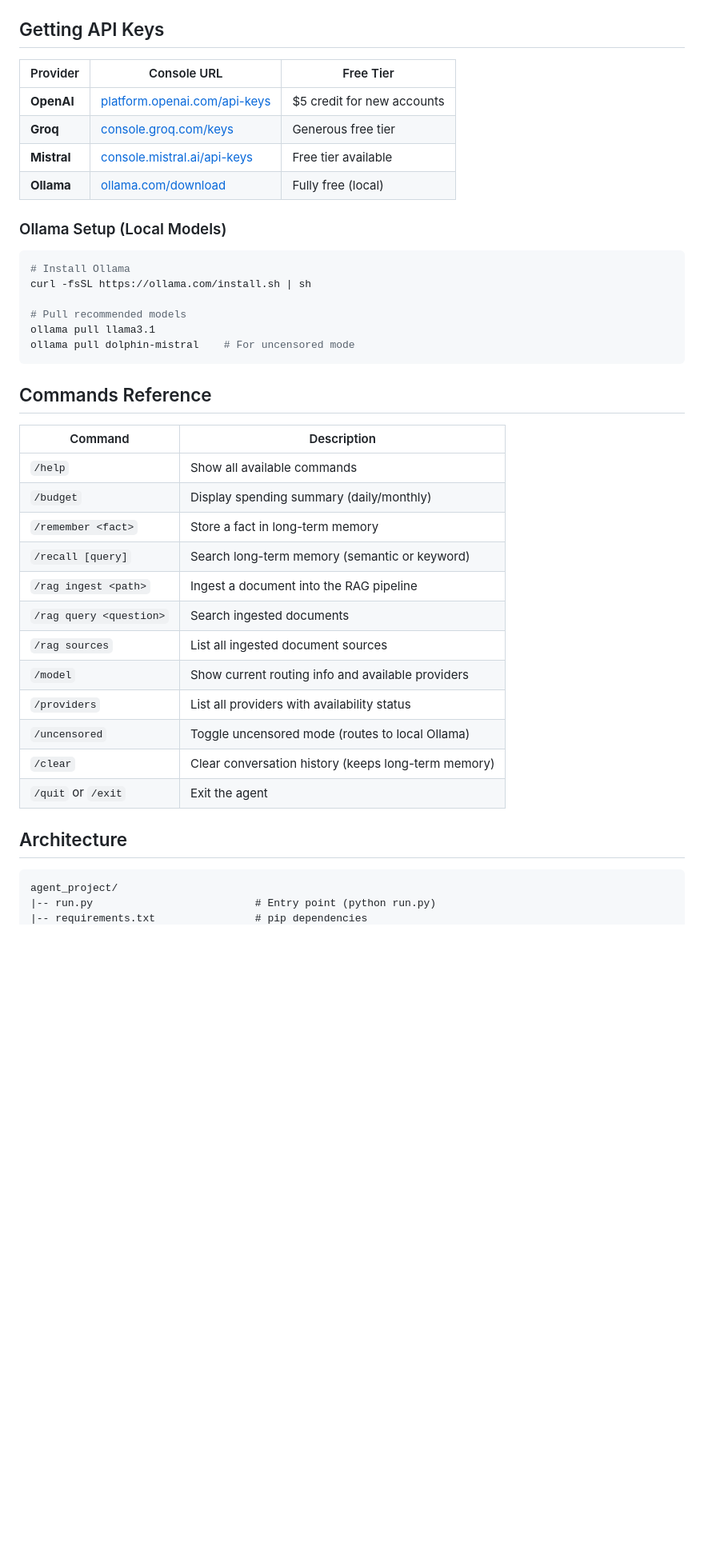
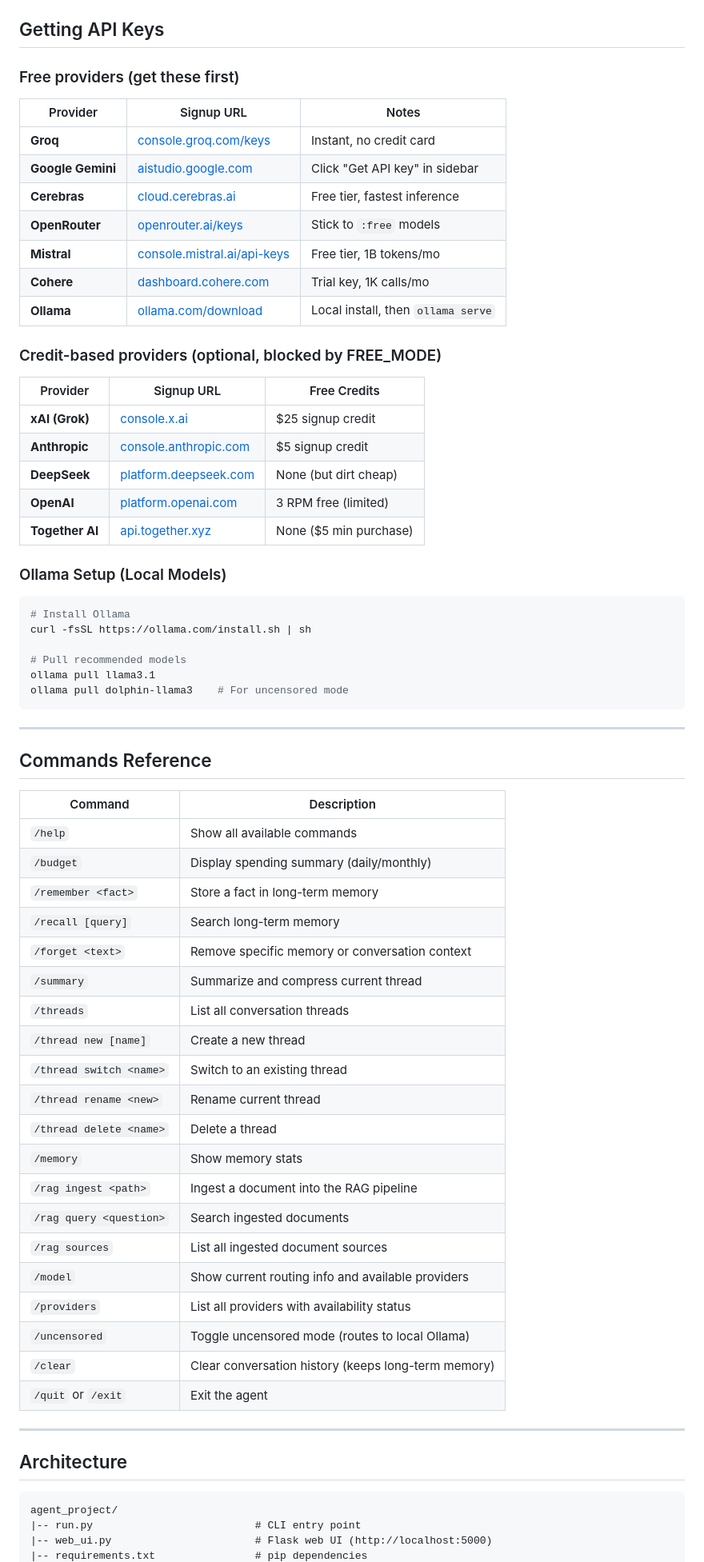
Before and after one commit to theunknownsource2026-boop/ai-agent, a Markdown page: README.md, the part around one of its changes. Shown at 80% size. GitHub-like rendering; blank space fills up the shorter version.

````diff
--- a/README.md
+++ b/README.md
@@ -64,12 +128,27 @@ python run.py
 
 ## Getting API Keys
 
-| Provider | Console URL | Free Tier |
-|----------|------------|-----------|
-| **OpenAI** | [platform.openai.com/api-keys](https://platform.openai.com/api-keys) | $5 credit for new accounts |
-| **Groq** | [console.groq.com/keys](https://console.groq.com/keys) | Generous free tier |
-| **Mistral** | [console.mistral.ai/api-keys](https://console.mistral.ai/api-keys) | Free tier available |
-| **Ollama** | [ollama.com/download](https://ollama.com/download) | Fully free (local) |
+### Free providers (get these first)
+
+| Provider | Signup URL | Notes |
+|----------|-----------|-------|
+| **Groq** | [console.groq.com/keys](https://console.groq.com/keys) | Instant, no credit card |
+| **Google Gemini** | [aistudio.google.com](https://aistudio.google.com) | Click "Get API key" in sidebar |
+| **Cerebras** | [cloud.cerebras.ai](https://cloud.cerebras.ai) | Free tier, fastest inference |
+| **OpenRouter** | [openrouter.ai/keys](https://openrouter.ai/keys) | Stick to `:free` models |
+| **Mistral** | [console.mistral.ai/api-keys](https://console.mistral.ai/api-keys) | Free tier, 1B tokens/mo |
+| **Cohere** | [dashboard.cohere.com](https://dashboard.cohere.com/welcome/register) | Trial key, 1K calls/mo |
+| **Ollama** | [ollama.com/download](https://ollama.com/download) | Local install, then `ollama serve` |
+
+### Credit-based providers (optional, blocked by FREE_MODE)
+
+| Provider | Signup URL | Free Credits |
+|----------|-----------|-------------|
+| **xAI (Grok)** | [console.x.ai](https://console.x.ai) | $25 signup credit |
+| **Anthropic** | [console.anthropic.com](https://console.anthropic.com/settings/keys) | $5 signup credit |
+| **DeepSeek** | [platform.deepseek.com](https://platform.deepseek.com/apikeys) | None (but dirt cheap) |
+| **OpenAI** | [platform.openai.com](https://platform.openai.com/api-keys) | 3 RPM free (limited) |
+| **Together AI** | [api.together.xyz](https://api.together.xyz/settings/api-keys) | None ($5 min purchase) |
 
 ### Ollama Setup (Local Models)
 
@@ -79,8 +158,10 @@ curl -fsSL https://ollama.com/install.sh | sh
 
 # Pull recommended models
 ollama pull llama3.1
-ollama pull dolphin-mistral    # For uncensored mode
+ollama pull dolphin-llama3    # For uncensored mode
 ```
+
+---
 
 ## Commands Reference
 
@@ -89,7 +170,15 @@ ollama pull dolphin-mistral    # For uncensored mode
 | `/help` | Show all available commands |
 | `/budget` | Display spending summary (daily/monthly) |
 | `/remember <fact>` | Store a fact in long-term memory |
-| `/recall [query]` | Search long-term memory (semantic or keyword) |
+| `/recall [query]` | Search long-term memory |
+| `/forget <text>` | Remove specific memory or conversation context |
+| `/summary` | Summarize and compress current thread |
+| `/threads` | List all conversation threads |
+| `/thread new [name]` | Create a new thread |
+| `/thread switch <name>` | Switch to an existing thread |
+| `/thread rename <new>` | Rename current thread |
+| `/thread delete <name>` | Delete a thread |
+| `/memory` | Show memory stats |
 | `/rag ingest <path>` | Ingest a document into the RAG pipeline |
 | `/rag query <question>` | Search ingested documents |
 | `/rag sources` | List all ingested document sources |
@@ -99,9 +188,12 @@ ollama pull dolphin-mistral    # For uncensored mode
 | `/clear` | Clear conversation history (keeps long-term memory) |
 | `/quit` or `/exit` | Exit the agent |
 
+---
+
 ## Architecture
 
 ```
 agent_project/
-|-- run.py                          # Entry point (python run.py)
+|-- run.py                          # CLI entry point
+|-- web_ui.py                       # Flask web UI (http://localhost:5000)
 |-- requirements.txt                # pip dependencies
````
Also changed, not shown: other parts of README.md (+151 -63 lines).
